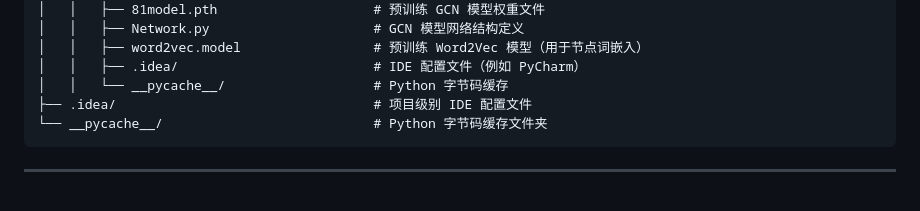
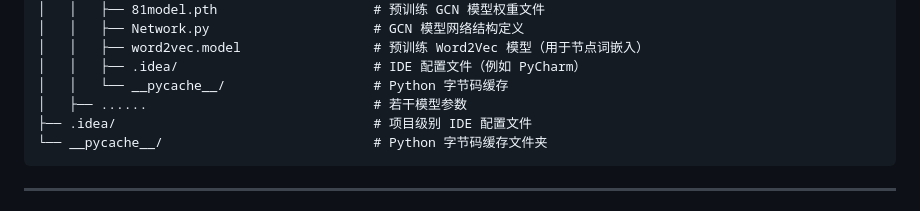
Before and after one commit to LDZ6/ThreatDetect, a Markdown page: README.md, the part around the change. Drawn GitHub-style.

````diff
--- a/README.md
+++ b/README.md
@@ -52,6 +52,7 @@
 │   │   ├── word2vec.model                 # 预训练 Word2Vec 模型（用于节点词嵌入）
 │   │   ├── .idea/                         # IDE 配置文件（例如 PyCharm）
 │   │   └── __pycache__/                   # Python 字节码缓存
+│   ├── ......                             # 若干模型参数
 ├── .idea/                                 # 项目级别 IDE 配置文件
 └── __pycache__/                           # Python 字节码缓存文件夹
 ```
````
